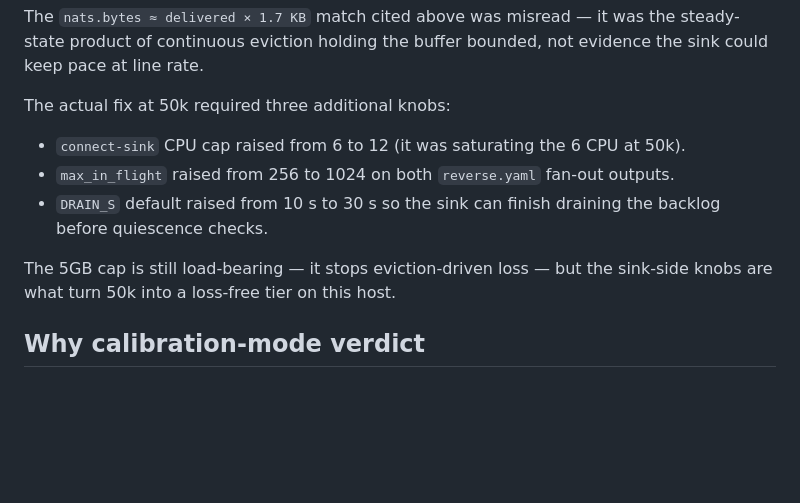
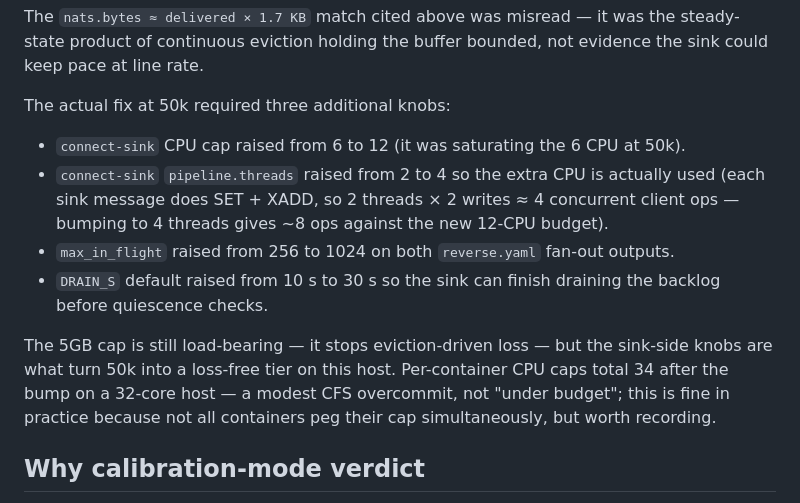
Before and after one commit to superplayground3000/gam-redis-pubsub, a Markdown page: labs/redis-redpanda-throughput-stress/RESEARCH.md, the part around the change. Drawn GitHub-style; blank space fills up the shorter version.

Commit message:
redis-redpanda-throughput-stress: RESEARCH.md notes threads bump + CPU budget honesty
Codex review caught the implicit under-budget claim (real total is 34
on a 32-core host) and the missed threads bump (extra CPU was unused
with threads:2).

```diff
--- a/labs/redis-redpanda-throughput-stress/RESEARCH.md
+++ b/labs/redis-redpanda-throughput-stress/RESEARCH.md
@@ -65,10 +65,11 @@ The `nats.bytes ≈ delivered × 1.7 KB` match cited above was misread — it wa
 The actual fix at 50k required three additional knobs:
 
 - `connect-sink` CPU cap raised from 6 to 12 (it was saturating the 6 CPU at 50k).
+- `connect-sink` `pipeline.threads` raised from 2 to 4 so the extra CPU is actually used (each sink message does SET + XADD, so 2 threads × 2 writes ≈ 4 concurrent client ops — bumping to 4 threads gives ~8 ops against the new 12-CPU budget).
 - `max_in_flight` raised from 256 to 1024 on both `reverse.yaml` fan-out outputs.
 - `DRAIN_S` default raised from 10 s to 30 s so the sink can finish draining the backlog before quiescence checks.
 
-The 5GB cap is still load-bearing — it stops eviction-driven loss — but the sink-side knobs are what turn 50k into a loss-free tier on this host.
+The 5GB cap is still load-bearing — it stops eviction-driven loss — but the sink-side knobs are what turn 50k into a loss-free tier on this host. Per-container CPU caps total 34 after the bump on a 32-core host — a modest CFS overcommit, not "under budget"; this is fine in practice because not all containers peg their cap simultaneously, but worth recording.
 
 ## Why calibration-mode verdict
 
```
